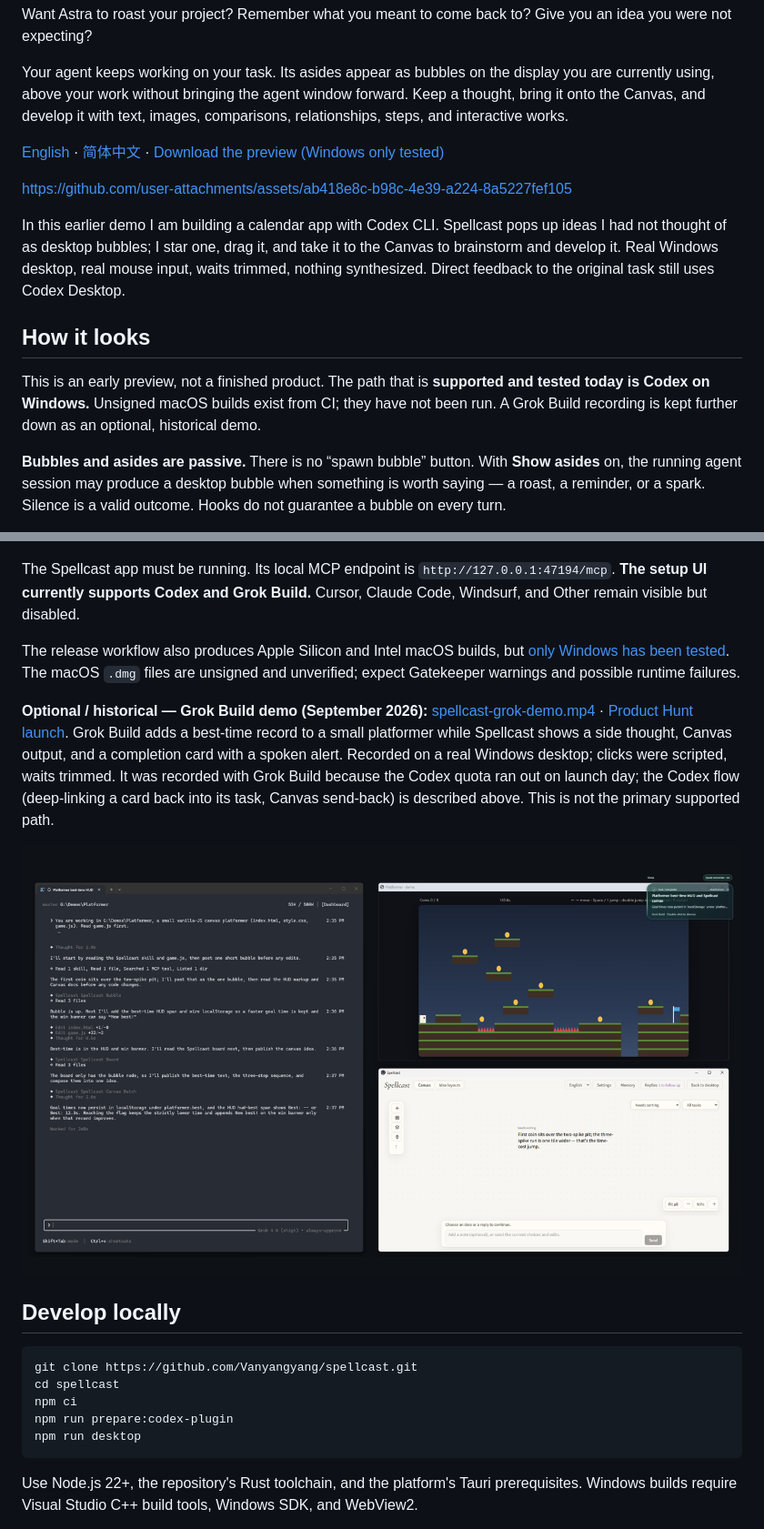
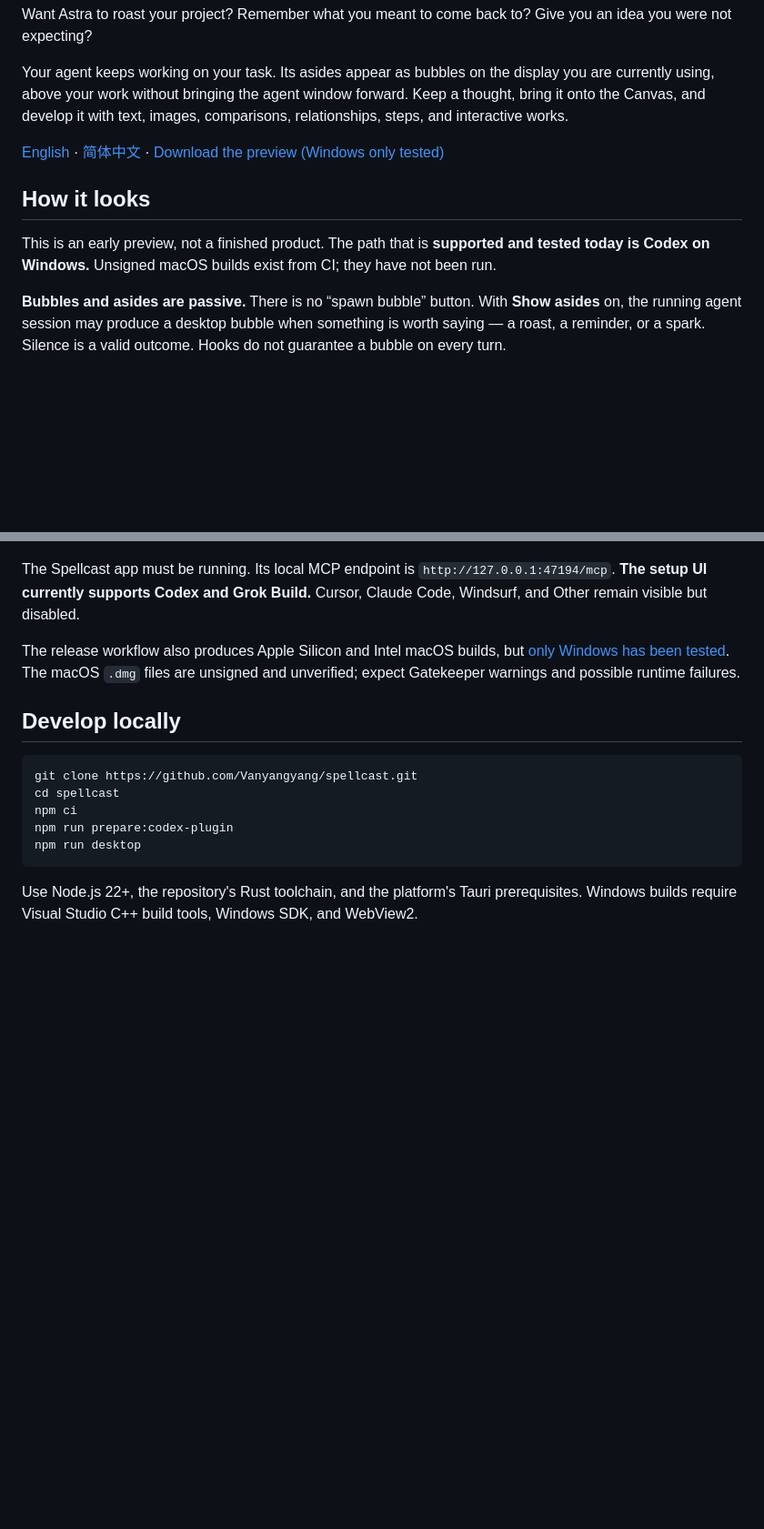
Before and after one commit to Vanyangyang/spellcast, a Markdown page: README.md, 2 parts joined by grey strips. Shown at 91% size. Drawn GitHub-style; blank space fills up the shorter version.

````diff
--- a/README.md
+++ b/README.md
@@ -11,13 +11,9 @@ Your agent keeps working on your task. Its asides appear as bubbles on the displ
 
 [English](README.md) · [简体中文](README.zh-CN.md) · [Download the preview (Windows only tested)](https://github.com/Vanyangyang/spellcast/releases/latest)
 
-https://github.com/user-attachments/assets/ab418e8c-b98c-4e39-a224-8a5227fef105
-
-In this earlier demo I am building a calendar app with Codex CLI. Spellcast pops up ideas I had not thought of as desktop bubbles; I star one, drag it, and take it to the Canvas to brainstorm and develop it. Real Windows desktop, real mouse input, waits trimmed, nothing synthesized. Direct feedback to the original task still uses Codex Desktop.
-
 ## How it looks
 
-This is an early preview, not a finished product. The path that is **supported and tested today is Codex on Windows.** Unsigned macOS builds exist from CI; they have not been run. A Grok Build recording is kept further down as an optional, historical demo.
+This is an early preview, not a finished product. The path that is **supported and tested today is Codex on Windows.** Unsigned macOS builds exist from CI; they have not been run.
 
 **Bubbles and asides are passive.** There is no “spawn bubble” button. With **Show asides** on, the running agent session may produce a desktop bubble when something is worth saying — a roast, a reminder, or a spark. Silence is a valid outcome. Hooks do not guarantee a bubble on every turn.
 
@@ -91,10 +87,6 @@ The Spellcast app must be running. Its local MCP endpoint is `http://127.0.0.1:4
 
 The release workflow also produces Apple Silicon and Intel macOS builds, but [only Windows has been tested](docs/releases/0.4.2.md). The macOS `.dmg` files are unsigned and unverified; expect Gatekeeper warnings and possible runtime failures.
 
-**Optional / historical — Grok Build demo (September 2026):** [spellcast-grok-demo.mp4](docs/media/spellcast-grok-demo.mp4) · [Product Hunt launch](https://www.producthunt.com/products/spellcast). Grok Build adds a best-time record to a small platformer while Spellcast shows a side thought, Canvas output, and a completion card with a spoken alert. Recorded on a real Windows desktop; clicks were scripted, waits trimmed. It was recorded with Grok Build because the Codex quota ran out on launch day; the Codex flow (deep-linking a card back into its task, Canvas send-back) is described above. This is not the primary supported path.
-
-![Grok Build, the platformer, the Canvas and a completion card on one screen](docs/media/spellcast-grok-demo-overview.png)
-
 ## Develop locally
 
 ```sh
````
Also changed, not shown: README.zh-CN.md (+1 -9 lines).
